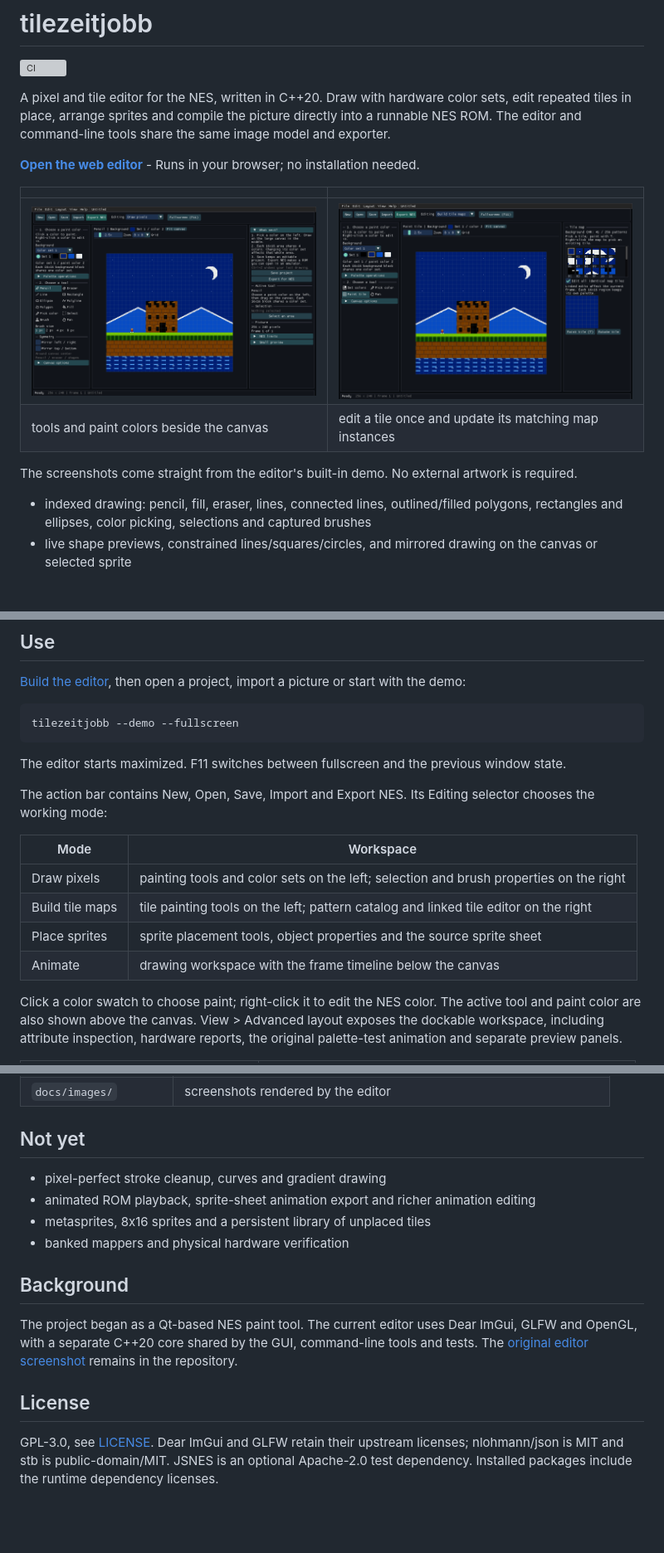
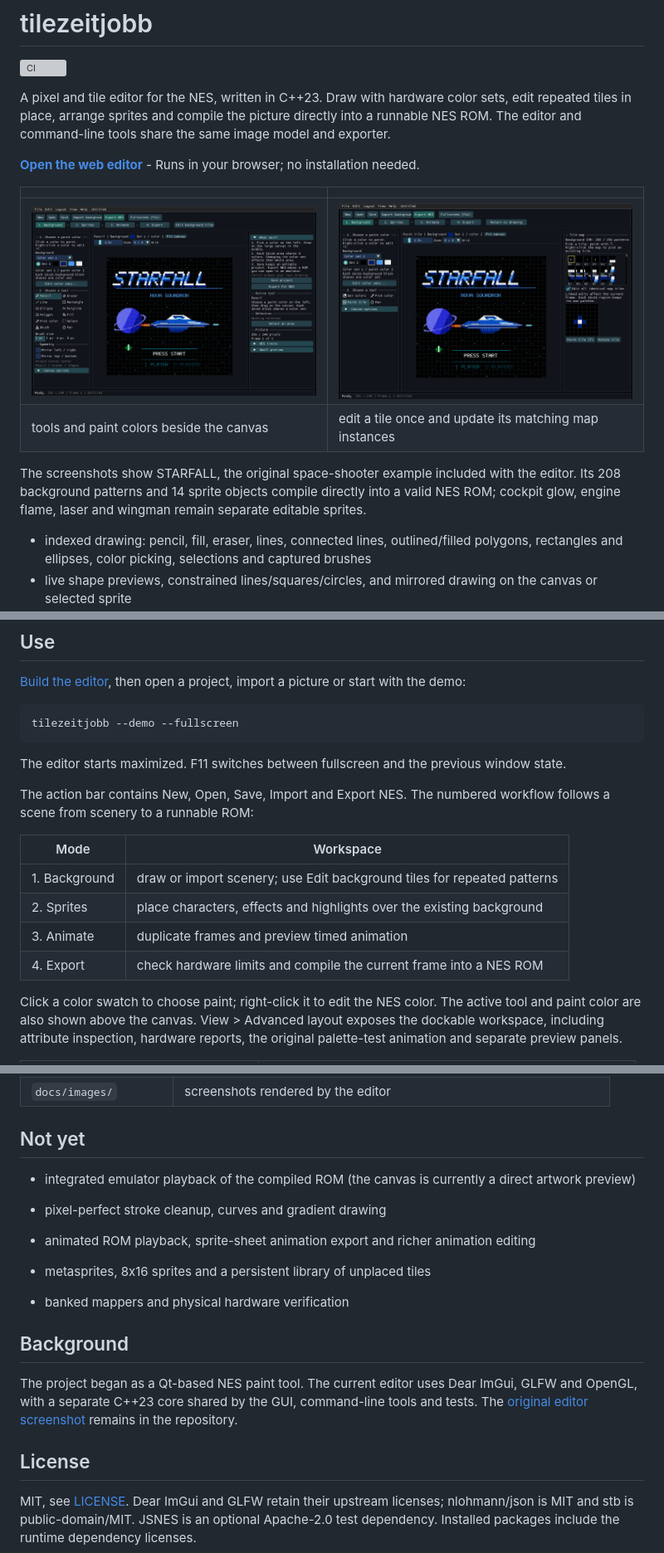
Before and after one commit to varnholt/tilezeitjobb, a Markdown page: README.md, 3 parts joined by grey strips. Shown at 83% size. GitHub-like rendering; pictures changed too: docs/images/editor.png, docs/images/tiles.png; blank space fills up the shorter version; grey boxes are pictures that could not be loaded.

Commit message:
Adopt C++23 and MIT with guided scene editing and contextual help

```diff
--- a/README.md
+++ b/README.md
@@ -2,7 +2,7 @@
 
 [![CI](https://github.com/varnholt/tilezeitjobb/actions/workflows/build.yml/badge.svg)](https://github.com/varnholt/tilezeitjobb/actions/workflows/build.yml)
 
-A pixel and tile editor for the NES, written in C++20. Draw with hardware color sets, edit repeated tiles in place,
+A pixel and tile editor for the NES, written in C++23. Draw with hardware color sets, edit repeated tiles in place,
 arrange sprites and compile the picture directly into a runnable NES ROM. The editor and command-line tools share
 the same image model and exporter.
 
@@ -13,7 +13,7 @@ the same image model and exporter.
 | ![pixel drawing workspace](docs/images/editor.png) | ![linked tile editing workspace](docs/images/tiles.png) |
 | tools and paint colors beside the canvas | edit a tile once and update its matching map instances |
 
-The screenshots come straight from the editor's built-in demo. No external artwork is required.
+The screenshots show STARFALL, the original space-shooter example included with the editor. Its 208 background patterns and 14 sprite objects compile directly into a valid NES ROM; cockpit glow, engine flame, laser and wingman remain separate editable sprites.
 
 - indexed drawing: pencil, fill, eraser, lines, connected lines, outlined/filled polygons, rectangles and ellipses, color picking,
   selections and captured brushes
@@ -44,14 +44,14 @@ tilezeitjobb --demo --fullscreen
 
 The editor starts maximized. F11 switches between fullscreen and the previous window state.
 
-The action bar contains New, Open, Save, Import and Export NES. Its Editing selector chooses the working mode:
+The action bar contains New, Open, Save, Import and Export NES. The numbered workflow follows a scene from scenery to a runnable ROM:
 
 | Mode | Workspace |
 |---|---|
-| Draw pixels | painting tools and color sets on the left; selection and brush properties on the right |
-| Build tile maps | tile painting tools on the left; pattern catalog and linked tile editor on the right |
-| Place sprites | sprite placement tools, object properties and the source sprite sheet |
-| Animate | drawing workspace with the frame timeline below the canvas |
+| 1. Background | draw or import scenery; use Edit background tiles for repeated patterns |
+| 2. Sprites | place characters, effects and highlights over the existing background |
+| 3. Animate | duplicate frames and preview timed animation |
+| 4. Export | check hardware limits and compile the current frame into a NES ROM |
 
 Click a color swatch to choose paint; right-click it to edit the NES color. The active tool and paint color are also
 shown above the canvas. View > Advanced layout exposes the dockable workspace, including attribute inspection,
@@ -253,6 +257,8 @@ The desktop smoke test also renders real editor screenshots, for example on Wind
 
 ## Not yet
 
+- integrated emulator playback of the compiled ROM (the canvas is currently a direct artwork preview)
+
 - pixel-perfect stroke cleanup, curves and gradient drawing
 - animated ROM playback, sprite-sheet animation export and richer animation editing
 - metasprites, 8x16 sprites and a persistent library of unplaced tiles
@@ -261,10 +267,10 @@ The desktop smoke test also renders real editor screenshots, for example on Wind
 ## Background
 
 The project began as a Qt-based NES paint tool. The current editor uses Dear ImGui, GLFW and OpenGL, with a separate
-C++20 core shared by the GUI, command-line tools and tests. The [original editor screenshot](tilezeitjobb.png) remains
+C++23 core shared by the GUI, command-line tools and tests. The [original editor screenshot](tilezeitjobb.png) remains
 in the repository.
 
 ## License
 
-GPL-3.0, see [LICENSE](LICENSE). Dear ImGui and GLFW retain their upstream licenses; nlohmann/json is MIT and stb is
+MIT, see [LICENSE](LICENSE). Dear ImGui and GLFW retain their upstream licenses; nlohmann/json is MIT and stb is
 public-domain/MIT. JSNES is an optional Apache-2.0 test dependency. Installed packages include the runtime dependency licenses.
```
Also changed, not shown: other parts of README.md (+6 -2 lines), 9 other files.
